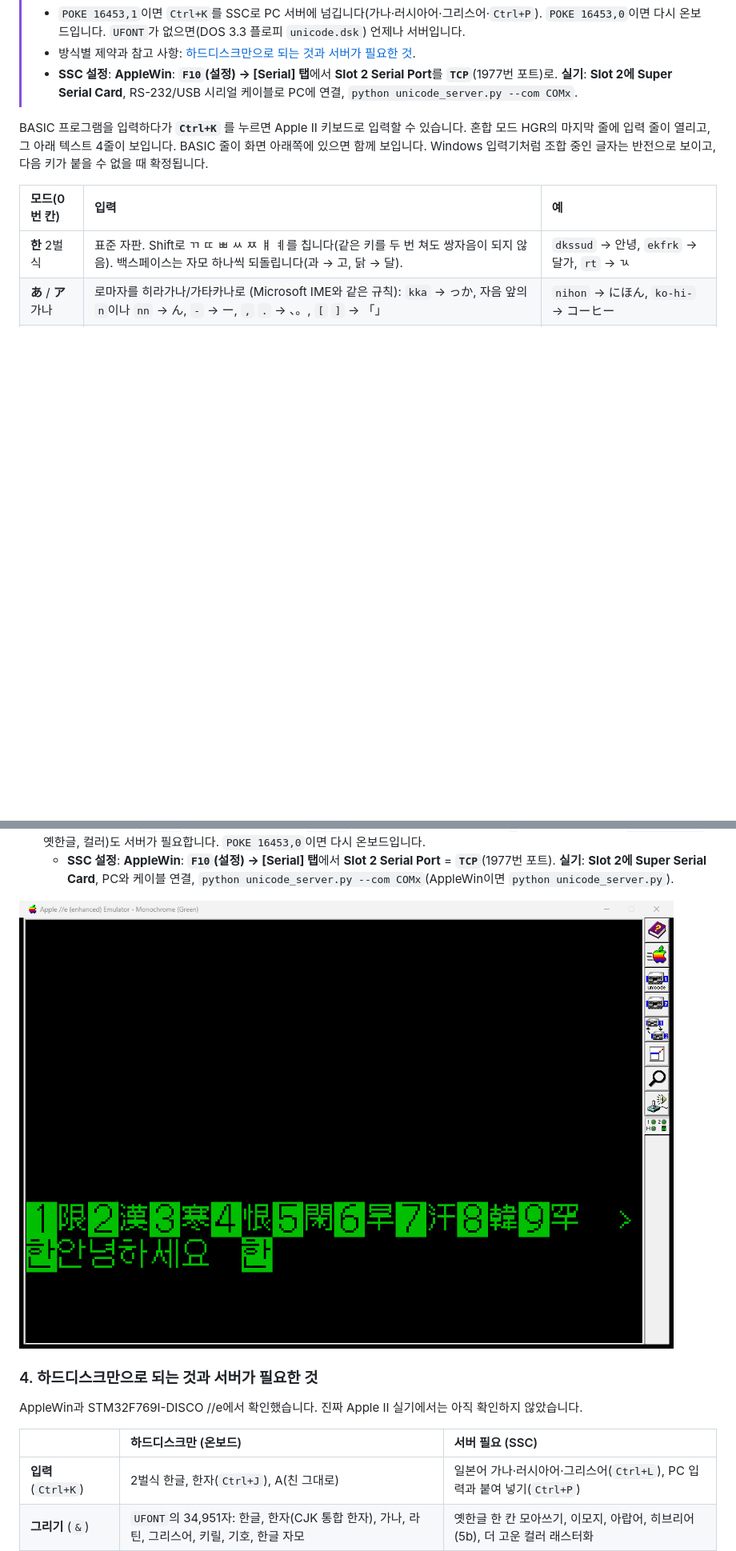
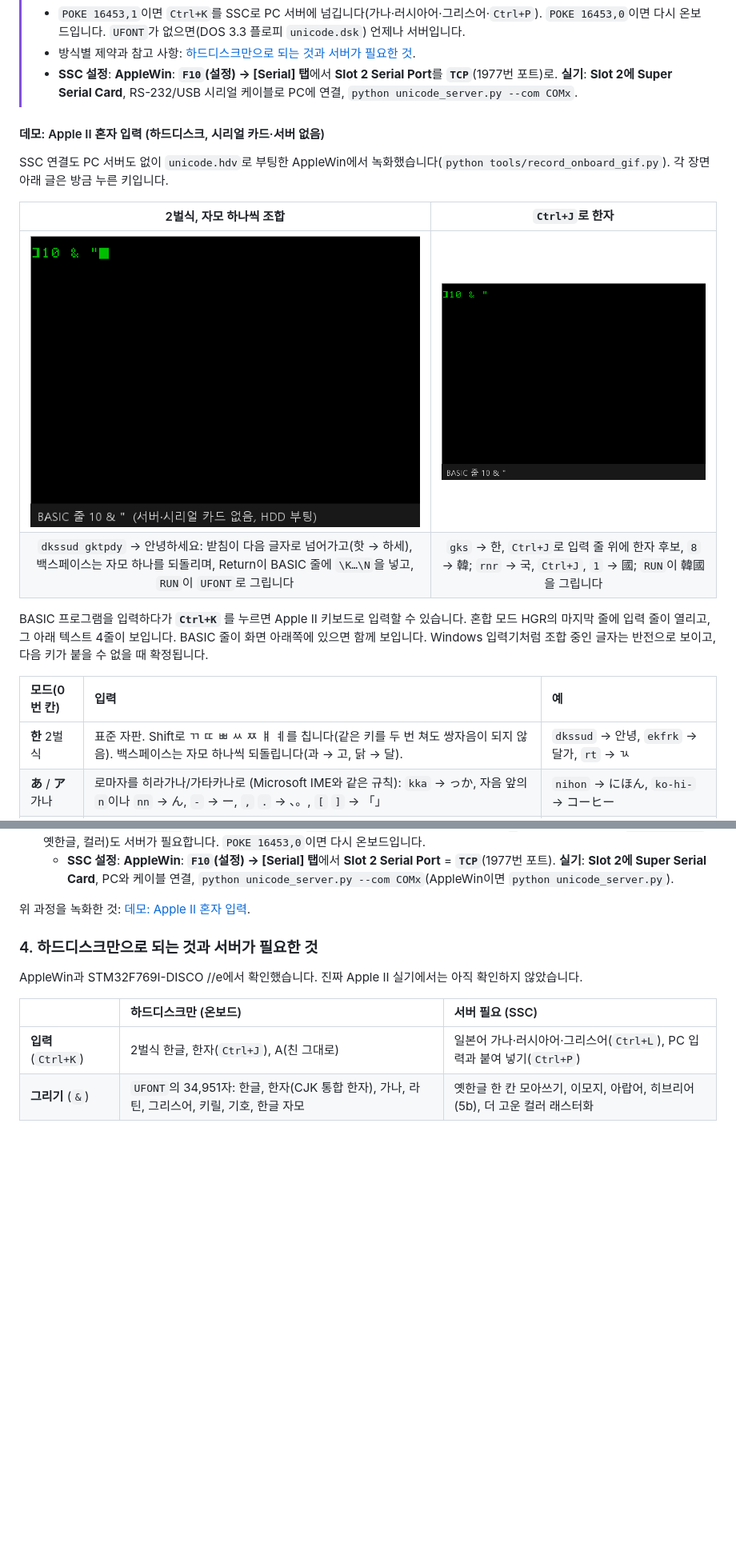
Before and after one commit to mildstorm/apple2-unicode-bridge, a Markdown page: README_HANGUL.md, 2 parts joined by grey strips. Shown at 80% size. Drawn GitHub-style; pictures changed too: docs/images/onboard_hangul.gif (added), docs/images/onboard_hanja.gif (added), docs/images/onboard_hanja.png (deleted); blank space fills up the shorter version.

```diff
--- a/README_HANGUL.md
+++ b/README_HANGUL.md
@@ -183,6 +183,14 @@ Applesoft BASIC에서 바로 다국어 유니코드 문장을 출력할 수 있
 > - `POKE 16453,1`이면 `Ctrl+K`를 SSC로 PC 서버에 넘깁니다(가나·러시아어·그리스어·`Ctrl+P`). `POKE 16453,0`이면 다시 온보드입니다. `UFONT`가 없으면(DOS 3.3 플로피 `unicode.dsk`) 언제나 서버입니다.
 > - 방식별 제약과 참고 사항: [하드디스크만으로 되는 것과 서버가 필요한 것](#4-하드디스크만으로-되는-것과-서버가-필요한-것).
 > - **SSC 설정**: **AppleWin**: **`F10`(설정) → [Serial] 탭**에서 **Slot 2 Serial Port**를 **`TCP`**(1977번 포트)로. **실기**: **Slot 2에 Super Serial Card**, RS-232/USB 시리얼 케이블로 PC에 연결, `python unicode_server.py --com COMx`.
+
+#### 데모: Apple II 혼자 입력 (하드디스크, 시리얼 카드·서버 없음)
+SSC 연결도 PC 서버도 없이 `unicode.hdv`로 부팅한 AppleWin에서 녹화했습니다(`python tools/record_onboard_gif.py`). 각 장면 아래 글은 방금 누른 키입니다.
+
+| 2벌식, 자모 하나씩 조합 | `Ctrl+J`로 한자 |
+| :---: | :---: |
+| ![온보드 2벌식: ㅇ 아 안 안ㄴ 안녀 안녕 … 안녕하세요, 백스페이스, Return, RUN](docs/images/onboard_hangul.gif) | ![온보드 한자: 한, Ctrl+J, 8 → 韓; 국, Ctrl+J, 1 → 國; RUN](docs/images/onboard_hanja.gif) |
+| `dkssud gktpdy` → 안녕하세요: 받침이 다음 글자로 넘어가고(핫 → 하세), 백스페이스는 자모 하나를 되돌리며, Return이 BASIC 줄에 `\K…\N`을 넣고, `RUN`이 `UFONT`로 그립니다 | `gks` → 한, `Ctrl+J`로 입력 줄 위에 한자 후보, `8` → 韓; `rnr` → 국, `Ctrl+J`, `1` → 國; `RUN`이 韓國을 그립니다 |
 
 BASIC 프로그램을 입력하다가 **`Ctrl+K`** 를 누르면 Apple II 키보드로 입력할 수 있습니다. 혼합 모드 HGR의 마지막 줄에 입력 줄이 열리고, 그 아래 텍스트 4줄이 보입니다. BASIC 줄이 화면 아래쪽에 있으면 함께 보입니다. Windows 입력기처럼 조합 중인 글자는 반전으로 보이고, 다음 키가 붙을 수 없을 때 확정됩니다.
 
@@ -495,7 +503,7 @@ ProDOS에서는 드라이버가 1KB 파일 버퍼를 BASIC.SYSTEM에서 받으
 3. **필요할 때 SSC로 서버 쓰기**: `POKE 16453,1`이면 `Ctrl+K`가 DOS 3.3 플로피에서처럼 `unicode_server.py`로 갑니다. 일본어 가나·러시아어·그리스어(`Ctrl+L`), PC 입력과 붙여 넣기(`Ctrl+P`)가 이 방식입니다. 터미널 모드(`&`만)와 서버로 그리기(`POKE 16387,0`: 옛한글, 컬러)도 서버가 필요합니다. `POKE 16453,0`이면 다시 온보드입니다.
    - **SSC 설정**: **AppleWin**: **`F10`(설정) → [Serial] 탭**에서 **Slot 2 Serial Port** = **`TCP`**(1977번 포트). **실기**: **Slot 2에 Super Serial Card**, PC와 케이블 연결, `python unicode_server.py --com COMx`(AppleWin이면 `python unicode_server.py`).
 
-![AppleWin에서 서버 없이 온보드 Ctrl+J: 입력 줄 위의 '한' 한자 후보](docs/images/onboard_hanja.png)
+위 과정을 녹화한 것: [데모: Apple II 혼자 입력](#데모-apple-ii-혼자-입력-하드디스크-시리얼-카드서버-없음).
 
 ### 4. 하드디스크만으로 되는 것과 서버가 필요한 것
 
```
Also changed, not shown: README.md (+9 -1 lines), 1 other file.
